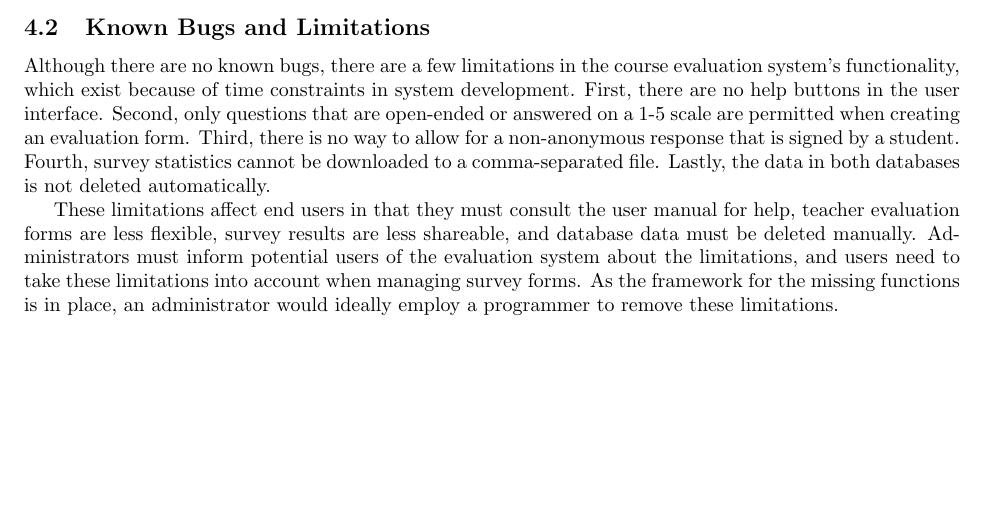
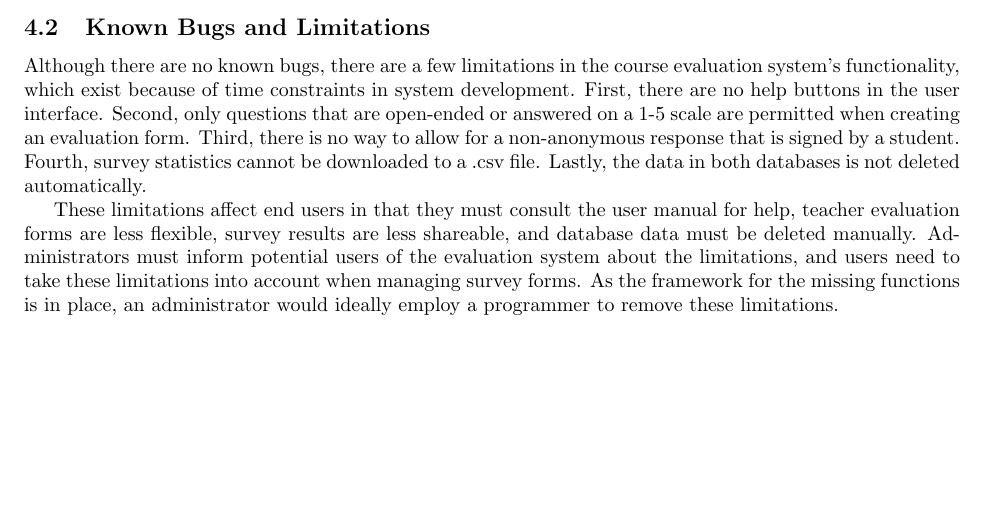
Before and after one commit to stanleysmall/capstone, a LaTeX document (documents/am.tex): part of page 6 of 9, cut so that both start at the same text. Compiled offline with pdfLaTeX.

Commit message:
.csv file

```diff
--- a/documents/am.tex
+++ b/documents/am.tex
@@ -135,7 +135,7 @@ If the installation procedure is followed correctly, the user should first attem
 
 \subsection{Known Bugs and Limitations}
 
-Although there are no known bugs, there are a few limitations in the course evaluation system's functionality, which exist because of time constraints in system development. First, there are no help buttons in the user interface. Second, only questions that are open-ended or answered on a 1-5 scale are permitted when creating an evaluation form. Third, there is no way to allow for a non-anonymous response that is signed by a student. Fourth, survey statistics cannot be downloaded to a comma-separated file. Lastly, the data in both databases is not deleted automatically.
+Although there are no known bugs, there are a few limitations in the course evaluation system's functionality, which exist because of time constraints in system development. First, there are no help buttons in the user interface. Second, only questions that are open-ended or answered on a 1-5 scale are permitted when creating an evaluation form. Third, there is no way to allow for a non-anonymous response that is signed by a student. Fourth, survey statistics cannot be downloaded to a .csv file. Lastly, the data in both databases is not deleted automatically.
 
 These limitations affect end users in that they must consult the user manual for help, teacher evaluation forms are less flexible, survey results are less shareable, and database data must be deleted manually. Administrators must inform potential users of the evaluation system about the limitations, and users need to take these limitations into account when managing survey forms. As the framework for the missing functions is in place, an administrator would ideally employ a programmer to remove these limitations.
 
```
